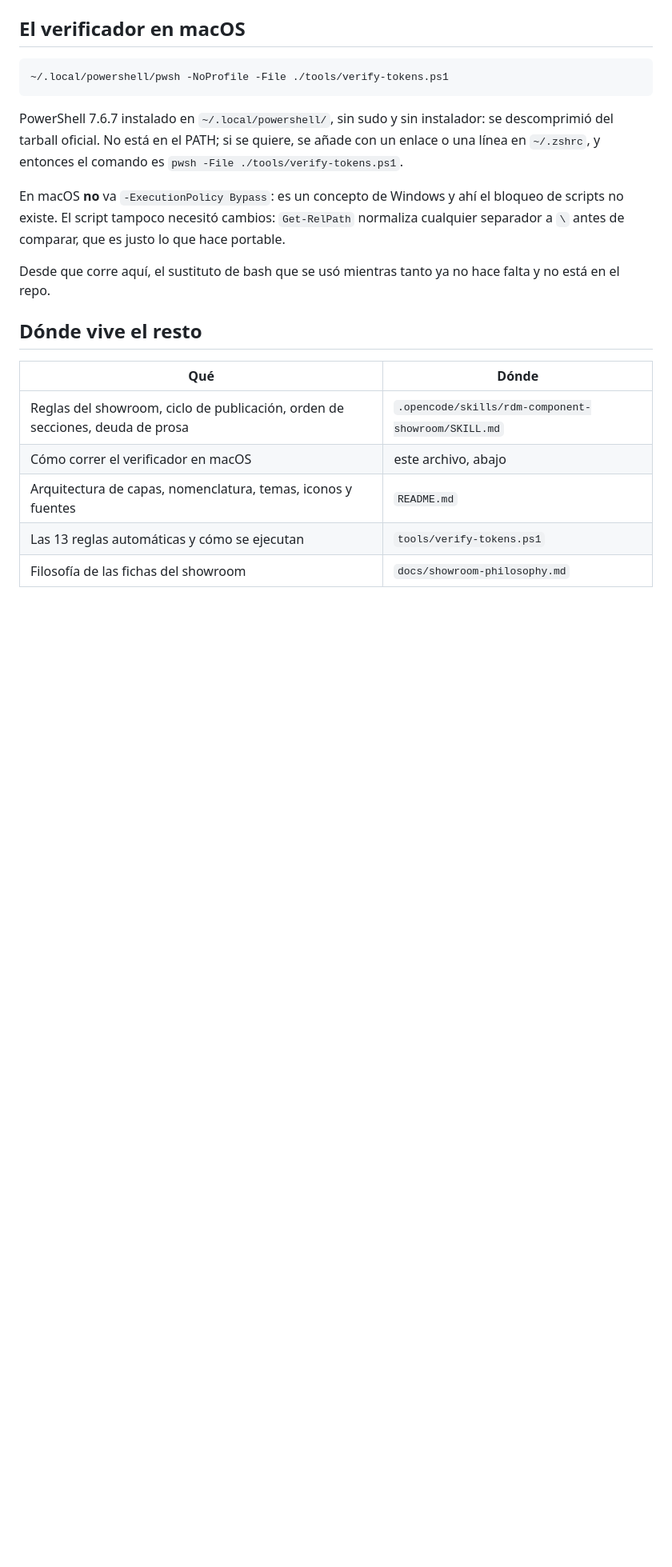
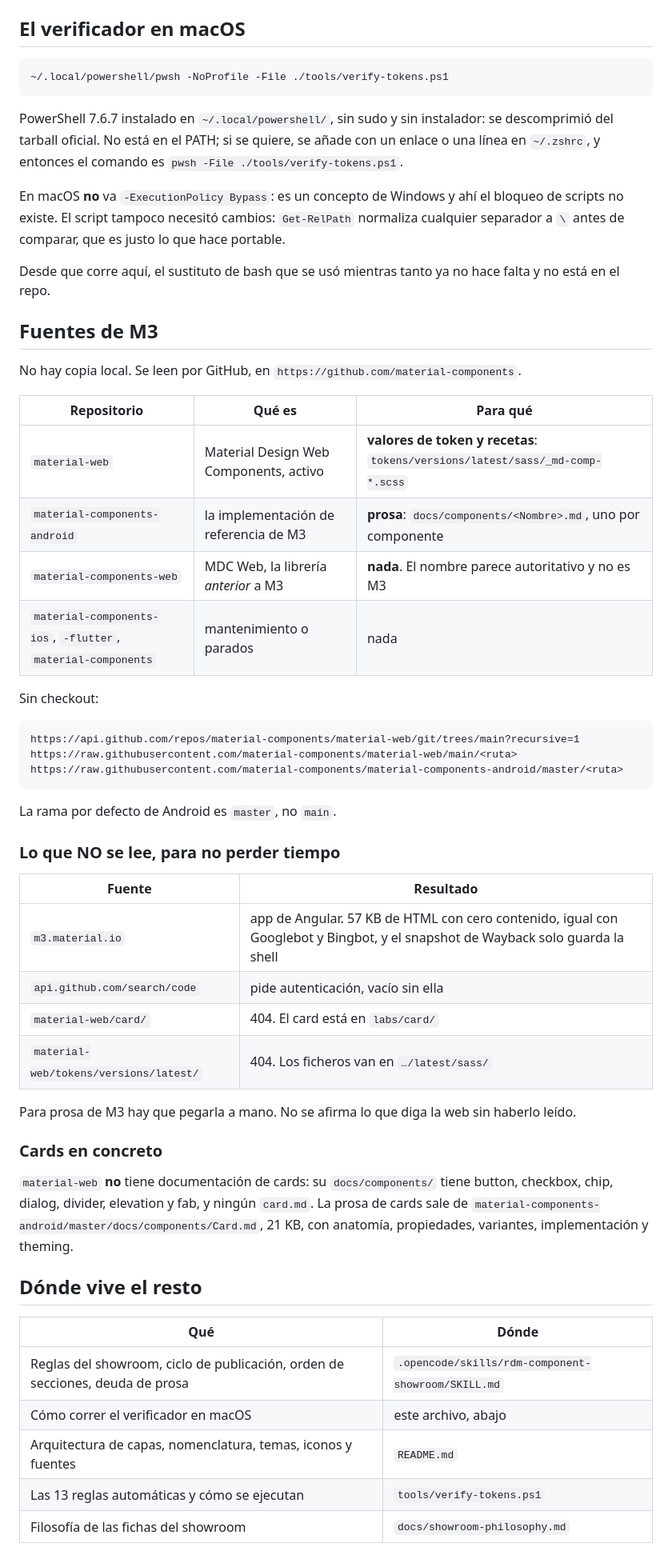
Before and after one commit to mangoappco/rdm-next-new, a Markdown page: CONTEXT.md, the part around one of its changes. Shown at 80% size. GitHub-like rendering; blank space fills up the shorter version.

Commit message:
docs: las fuentes de M3 se leen de GitHub, no de una copia local
La skill apuntaba a `C:\xampp\htdocs\proyectos\material-web-main`, una ruta
de Windows que no existe en la maquina en la que se esta trabajando. Se
sustituye por la organizacion de GitHub, que ademas es la unica via que
funciona en cualquier sistema.

Que usar de cada repositorio:

  material-web                 valores de token y recetas
                               tokens/versions/latest/sass/_md-comp-*.scss
  material-components-android  PROSA: docs/components/<Nombre>.md
  material-components-web      NADA: es MDC Web, la libreria anterior a M3.
                               El nombre parece autoritativo y no lo es

Se anade tambien lo que NO funciona, medido, para no repetir los intentos:

  m3.material.io        app de Angular. 57 KB sin contenido, igual con
                        Googlebot y Bingbot; el snapshot de Wayback del
                        2026-10-11 solo guarda la shell
  search/code           pide autenticacion, vacio sin ella
  material-web/card/    404, el card esta en labs/card/
  tokens/versions/latest/   404, los ficheros van en .../latest/sass/

Y la rama por defecto de Android es master, no main.

HALLAZGO: LA PROSA DE CARDS SI SE PUEDE LEER
---------------------------------------------
material-web NO tiene documentacion de cards: su docs/components/ tiene
button, checkbox, chip, dialog, divider, elevation y fab, y ningun card.md.

La prosa sale de material-components-android/master/docs/components/Card.md:
21 KB, con Anatomy, Key properties, Variants, Code implementation y Theming.
Era la fuente que esta sesion daba por perdida.

Y confirma la decision de la alineacion por segunda via oficial: Card.md NO
dice nada de la alineacion de la fila de acciones. Lo unico que menciona
align es layout_marginEnd, Gravity, scaleType y cornerSize.

Tambien confirma la anatomia de seis partes --Container, Headline, Subhead,
Supporting text, Image, Buttons-- y el color de contenedor por variante, que
coincide con lo transcrito de los tokens.

De paso, el conteo de utilidades de la skill decia 166 y/README dice 178. Se
sustituye por el comando que lo cuenta, que es lo que sobrevive.

````diff
--- a/CONTEXT.md
+++ b/CONTEXT.md
@@ -89,6 +91,42 @@ En macOS **no** va `-ExecutionPolicy Bypass`: es un concepto de Windows y ahí e
 
 Desde que corre aquí, el sustituto de bash que se usó mientras tanto ya no hace falta y no está en el repo.
 
+## Fuentes de M3
+
+No hay copia local. Se leen por GitHub, en `https://github.com/material-components`.
+
+| Repositorio | Qué es | Para qué |
+| --- | --- | --- |
+| `material-web` | Material Design Web Components, activo | **valores de token y recetas**: `tokens/versions/latest/sass/_md-comp-*.scss` |
+| `material-components-android` | la implementación de referencia de M3 | **prosa**: `docs/components/<Nombre>.md`, uno por componente |
+| `material-components-web` | MDC Web, la librería *anterior* a M3 | **nada**. El nombre parece autoritativo y no es M3 |
+| `material-components-ios`, `-flutter`, `material-components` | mantenimiento o parados | nada |
+
+Sin checkout:
+
+```
+https://api.github.com/repos/material-components/material-web/git/trees/main?recursive=1
+https://raw.githubusercontent.com/material-components/material-web/main/<ruta>
+https://raw.githubusercontent.com/material-components/material-components-android/master/<ruta>
+```
+
+La rama por defecto de Android es `master`, no `main`.
+
+### Lo que NO se lee, para no perder tiempo
+
+| Fuente | Resultado |
+| --- | --- |
+| `m3.material.io` | app de Angular. 57 KB de HTML con cero contenido, igual con Googlebot y Bingbot, y el snapshot de Wayback solo guarda la shell |
+| `api.github.com/search/code` | pide autenticación, vacío sin ella |
+| `material-web/card/` | 404. El card está en `labs/card/` |
+| `material-web/tokens/versions/latest/` | 404. Los ficheros van en `…/latest/sass/` |
+
+Para prosa de M3 hay que pegarla a mano. No se afirma lo que diga la web sin haberlo leído.
+
+### Cards en concreto
+
+`material-web` **no** tiene documentación de cards: su `docs/components/` tiene button, checkbox, chip, dialog, divider, elevation y fab, y ningún `card.md`. La prosa de cards sale de `material-components-android/master/docs/components/Card.md`, 21 KB, con anatomía, propiedades, variantes, implementación y theming.
+
 ## Dónde vive el resto
 
 | Qué | Dónde |
````
Also changed, not shown: other parts of CONTEXT.md (+3 -1 lines), 1 other file.
